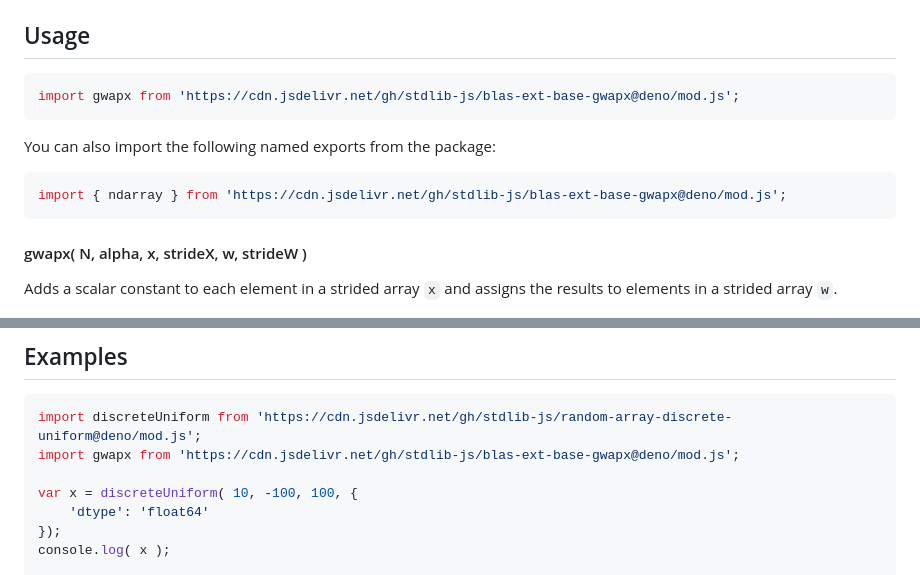
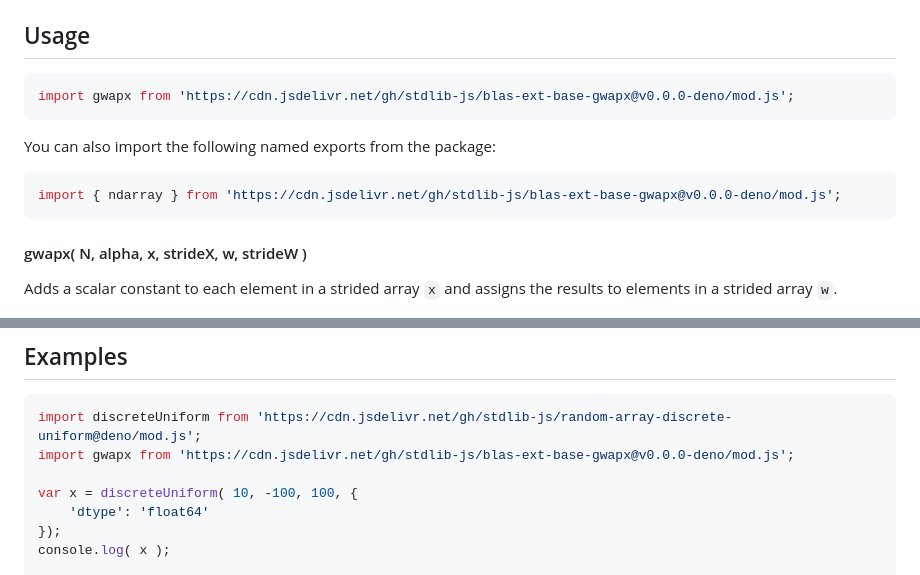
Before and after one commit to stdlib-js/blas-ext-base-gwapx, a Markdown page: README.md, 2 parts joined by grey strips. Drawn GitHub-style.

Commit message:
Update README.md for Deno bundle v0.0.0

````diff
--- a/README.md
+++ b/README.md
@@ -60,13 +60,13 @@ This API is complementary to the package [`@stdlib/blas-base/gapx`][@stdlib/blas
 ## Usage
 
 ```javascript
-import gwapx from 'https://cdn.jsdelivr.net/gh/stdlib-js/blas-ext-base-gwapx@deno/mod.js';
+import gwapx from 'https://cdn.jsdelivr.net/gh/stdlib-js/blas-ext-base-gwapx@v0.0.0-deno/mod.js';
 ```
 
 You can also import the following named exports from the package:
 
 ```javascript
-import { ndarray } from 'https://cdn.jsdelivr.net/gh/stdlib-js/blas-ext-base-gwapx@deno/mod.js';
+import { ndarray } from 'https://cdn.jsdelivr.net/gh/stdlib-js/blas-ext-base-gwapx@v0.0.0-deno/mod.js';
 ```
 
 #### gwapx( N, alpha, x, strideX, w, strideW )
@@ -167,7 +167,7 @@ gwapx.ndarray( 3, 5.0, x, 1, x.length-3, w, 1, w.length-3 );
 
 ```javascript
 import discreteUniform from 'https://cdn.jsdelivr.net/gh/stdlib-js/random-array-discrete-uniform@deno/mod.js';
-import gwapx from 'https://cdn.jsdelivr.net/gh/stdlib-js/blas-ext-base-gwapx@deno/mod.js';
+import gwapx from 'https://cdn.jsdelivr.net/gh/stdlib-js/blas-ext-base-gwapx@v0.0.0-deno/mod.js';
 
 var x = discreteUniform( 10, -100, 100, {
     'dtype': 'float64'
````
